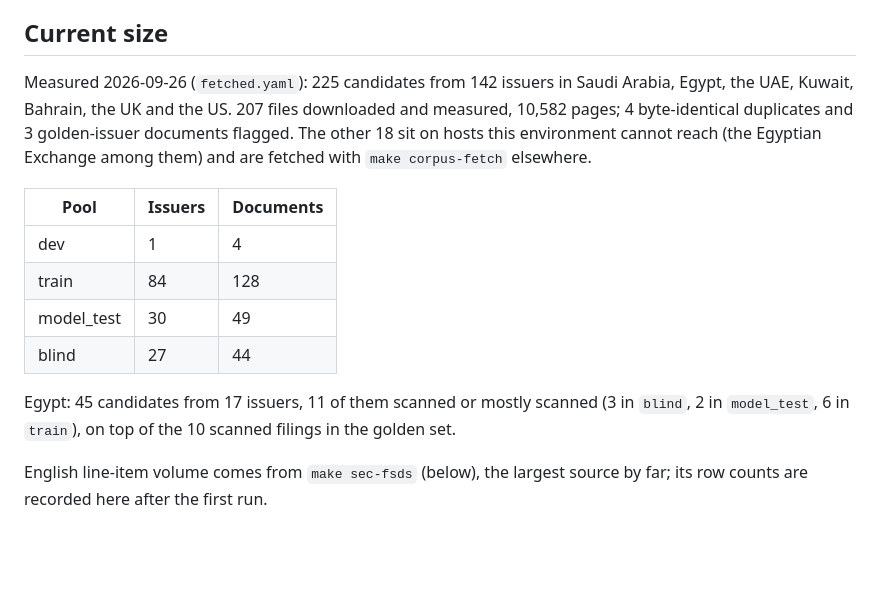
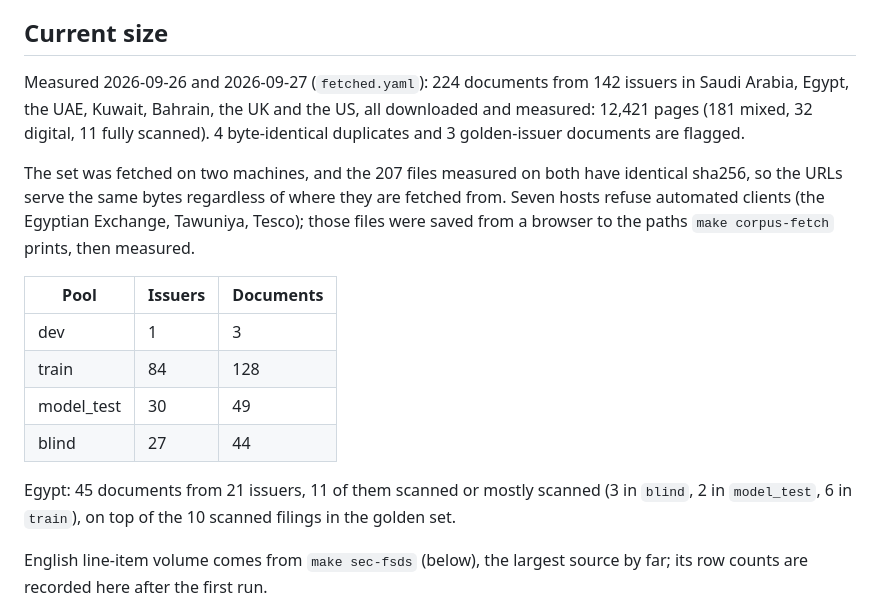
Before and after one commit to noah-mclain/financial-reports-analysis-model, a Markdown page: eval/corpus/README.md, the part around the change. GitHub-like rendering; blank space fills up the shorter version.

Commit message:
Record final corpus size after the second machine's fetch
All 224 documents measured. The 207 fetched on both machines have
identical sha256. Corrects the Egyptian issuer count (21, not 17).

```diff
--- a/eval/corpus/README.md
+++ b/eval/corpus/README.md
@@ -30,20 +30,24 @@ rule 2 again on the downloaded bytes.
 
 ## Current size
 
-Measured 2026-09-26 (`fetched.yaml`): 225 candidates from 142 issuers in Saudi Arabia, Egypt,
-the UAE, Kuwait, Bahrain, the UK and the US. 207 files downloaded and measured, 10,582 pages;
-4 byte-identical duplicates and 3 golden-issuer documents flagged. The other 18 sit on hosts
-this environment cannot reach (the Egyptian Exchange among them) and are fetched with
-`make corpus-fetch` elsewhere.
+Measured 2026-09-26 and 2026-09-27 (`fetched.yaml`): 224 documents from 142 issuers in Saudi
+Arabia, Egypt, the UAE, Kuwait, Bahrain, the UK and the US, all downloaded and measured:
+12,421 pages (181 mixed, 32 digital, 11 fully scanned). 4 byte-identical duplicates and 3
+golden-issuer documents are flagged.
+
+The set was fetched on two machines, and the 207 files measured on both have identical
+sha256, so the URLs serve the same bytes regardless of where they are fetched from. Seven
+hosts refuse automated clients (the Egyptian Exchange, Tawuniya, Tesco); those files were
+saved from a browser to the paths `make corpus-fetch` prints, then measured.
 
 | Pool | Issuers | Documents |
 |------|---------|-----------|
-| dev | 1 | 4 |
+| dev | 1 | 3 |
 | train | 84 | 128 |
 | model_test | 30 | 49 |
 | blind | 27 | 44 |
 
-Egypt: 45 candidates from 17 issuers, 11 of them scanned or mostly scanned (3 in `blind`,
+Egypt: 45 documents from 21 issuers, 11 of them scanned or mostly scanned (3 in `blind`,
 2 in `model_test`, 6 in `train`), on top of the 10 scanned filings in the golden set.
 
 English line-item volume comes from `make sec-fsds` (below), the largest source by far; its row
```
